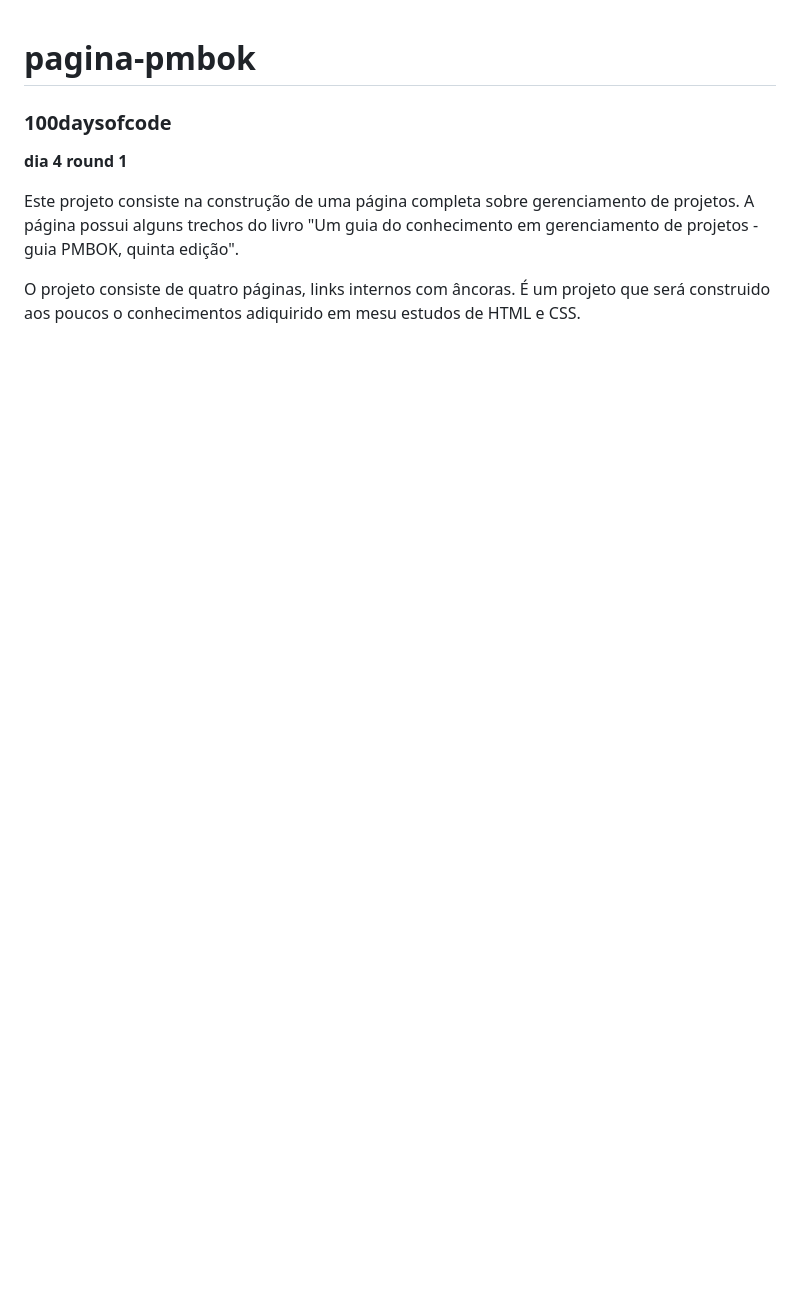
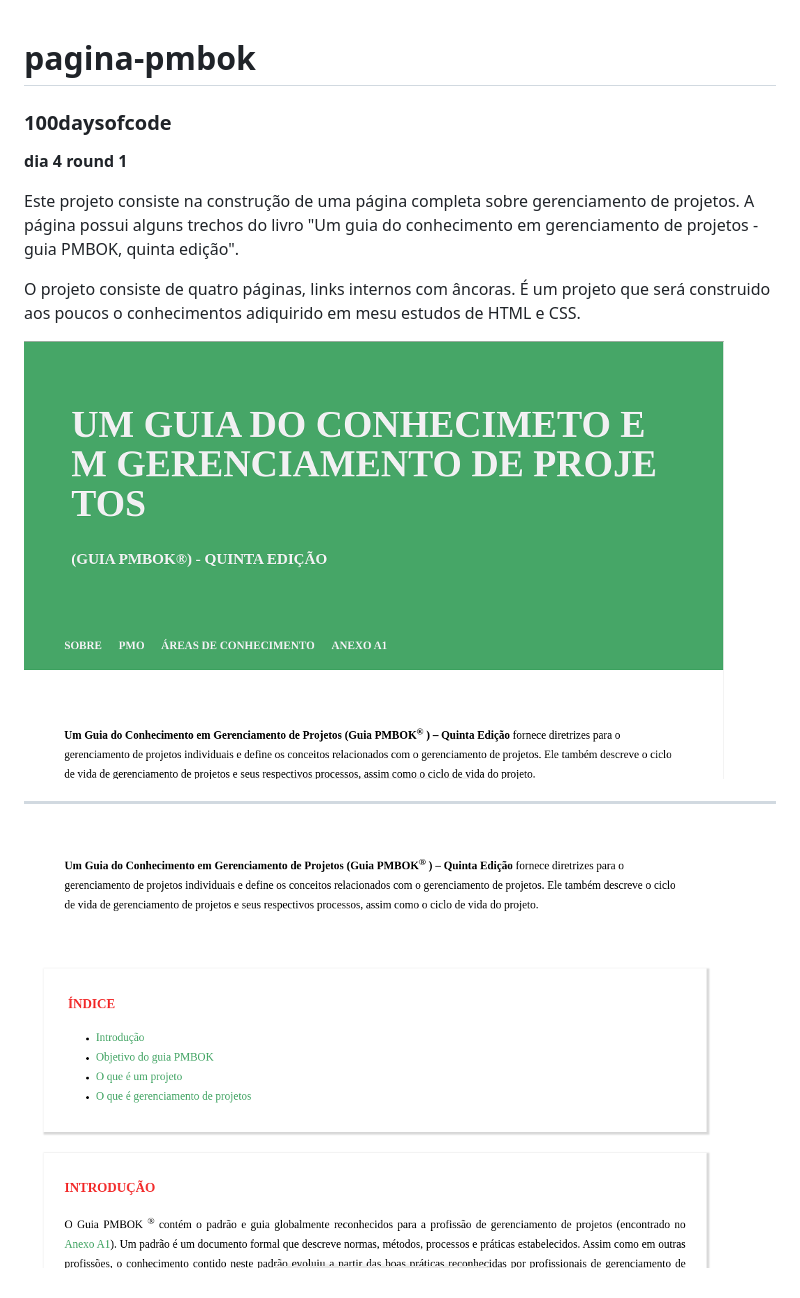
Before and after one commit to Jonathan220/pagina-pmbok, a Markdown page: README.md, the part around the change. Rendered like a GitHub page; pictures changed too: pagina-pmbok2-edit.png (added), página-pmbok-edit.png (added); blank space fills up the shorter version.

Commit message:
adição de imagens no readme

```diff
--- a/README.md
+++ b/README.md
@@ -7,3 +7,9 @@
 Este projeto consiste na construção de uma página completa sobre gerenciamento de projetos. A página possui alguns trechos do livro "Um guia do conhecimento em gerenciamento de projetos - guia PMBOK, quinta edição".
 
 O projeto consiste de quatro páginas, links internos com âncoras. É um projeto que será construido aos poucos o conhecimentos adiquirido em mesu estudos de HTML e CSS.
+
+![imagen do cabçalho do site](página-pmbok-edit.png)
+
+---
+
+![imagen do cabçalho do site](pagina-pmbok2-edit.png)
```
Also changed, not shown: 2 other files.
